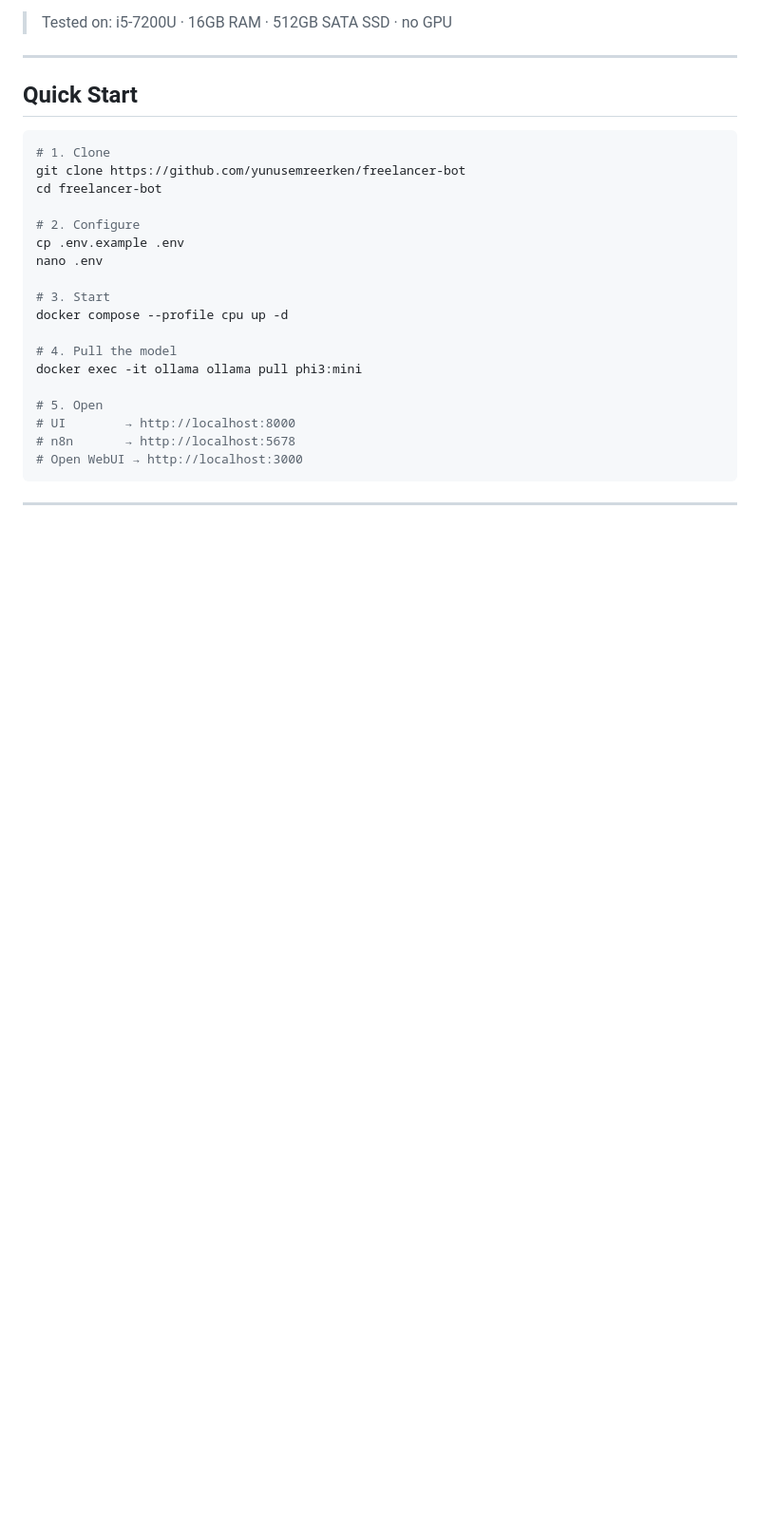
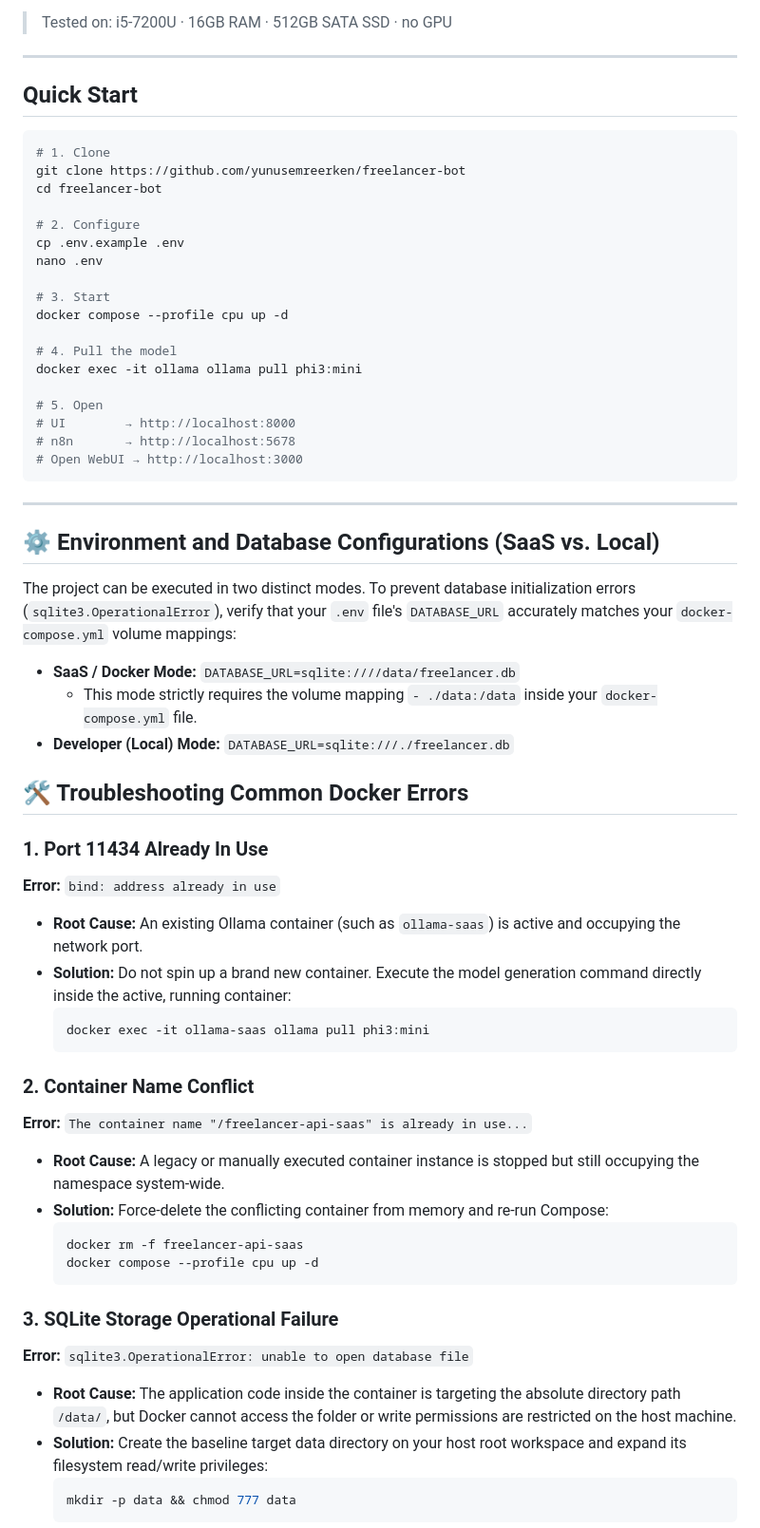
Before and after one commit to yunusemreerken/freelancer-bot, a Markdown page: README.md, the part around one of its changes. Shown at 95% size. Rendered like a GitHub page; blank space fills up the shorter version.

Commit message:
database configuration, troubleshooting common fixed, clean turnkey setup commands.

````diff
--- a/README.md
+++ b/README.md
@@ -67,3 +67,39 @@ docker exec -it ollama ollama pull phi3:mini
 ```
 
 ---
+## ⚙️ Environment and Database Configurations (SaaS vs. Local)
+
+The project can be executed in two distinct modes. To prevent database initialization errors (`sqlite3.OperationalError`), verify that your `.env` file's `DATABASE_URL` accurately matches your `docker-compose.yml` volume mappings:
+
+* **SaaS / Docker Mode:** `DATABASE_URL=sqlite:////data/freelancer.db`
+  * This mode strictly requires the volume mapping `- ./data:/data` inside your `docker-compose.yml` file.
+* **Developer (Local) Mode:** `DATABASE_URL=sqlite:///./freelancer.db`
+
+
+## 🛠️ Troubleshooting Common Docker Errors
+
+### 1. Port 11434 Already In Use
+**Error:** `bind: address already in use`
+* **Root Cause:** An existing Ollama container (such as `ollama-saas`) is active and occupying the network port.
+* **Solution:** Do not spin up a brand new container. Execute the model generation command directly inside the active, running container:
+  ```bash
+  docker exec -it ollama-saas ollama pull phi3:mini
+  ```
+
+### 2. Container Name Conflict
+**Error:** `The container name "/freelancer-api-saas" is already in use...`
+* **Root Cause:** A legacy or manually executed container instance is stopped but still occupying the namespace system-wide.
+* **Solution:** Force-delete the conflicting container from memory and re-run Compose:
+  ```bash
+  docker rm -f freelancer-api-saas
+  docker compose --profile cpu up -d
+  ```
+
+### 3. SQLite Storage Operational Failure
+**Error:** `sqlite3.OperationalError: unable to open database file`
+* **Root Cause:** The application code inside the container is targeting the absolute directory path `/data/`, but Docker cannot access the folder or write permissions are restricted on the host machine.
+* **Solution:** Create the baseline target data directory on your host root workspace and expand its filesystem read/write privileges:
+  ```bash
+  mkdir -p data && chmod 777 data
+  ```
+
````
Also changed, not shown: other parts of README.md (+20 -0 lines).
